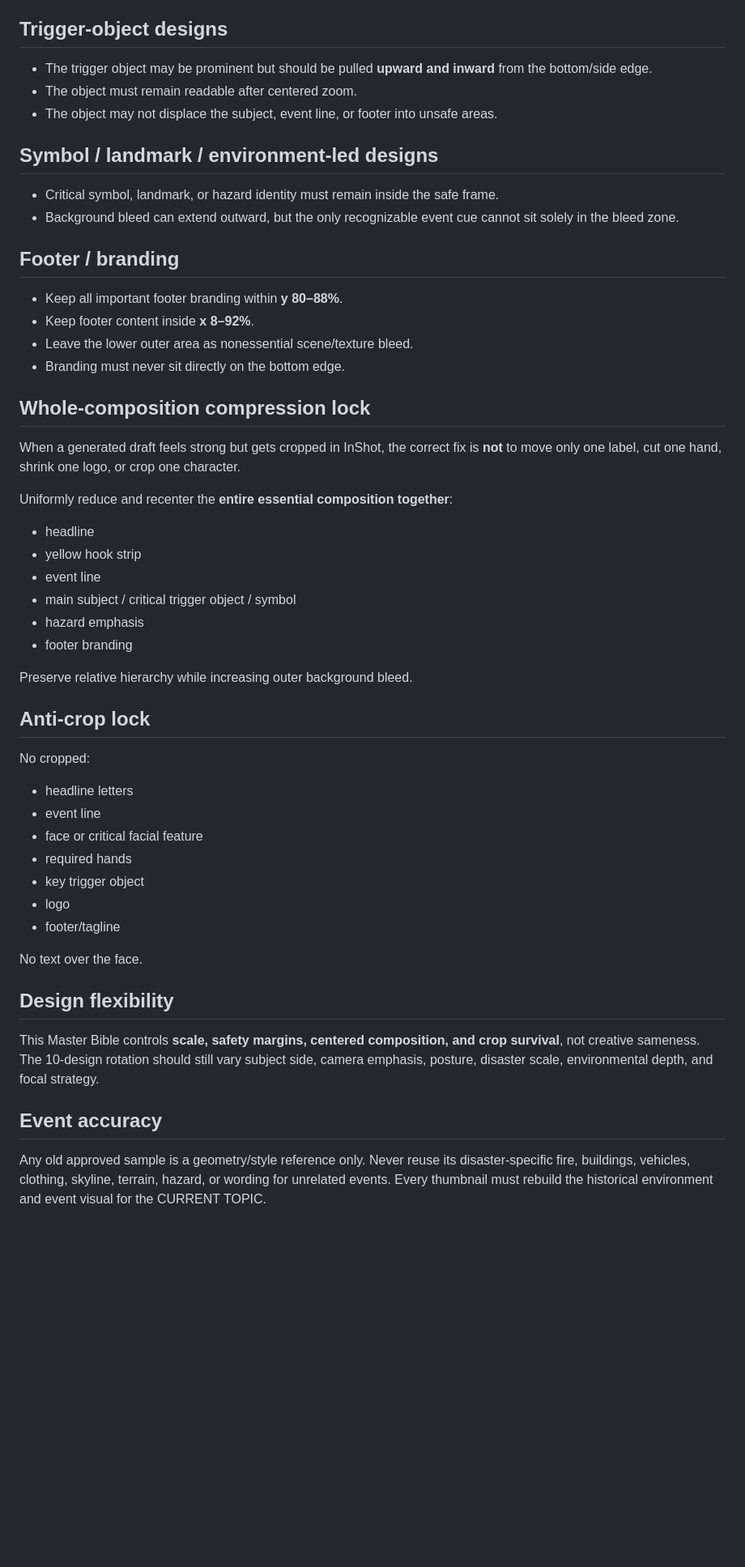
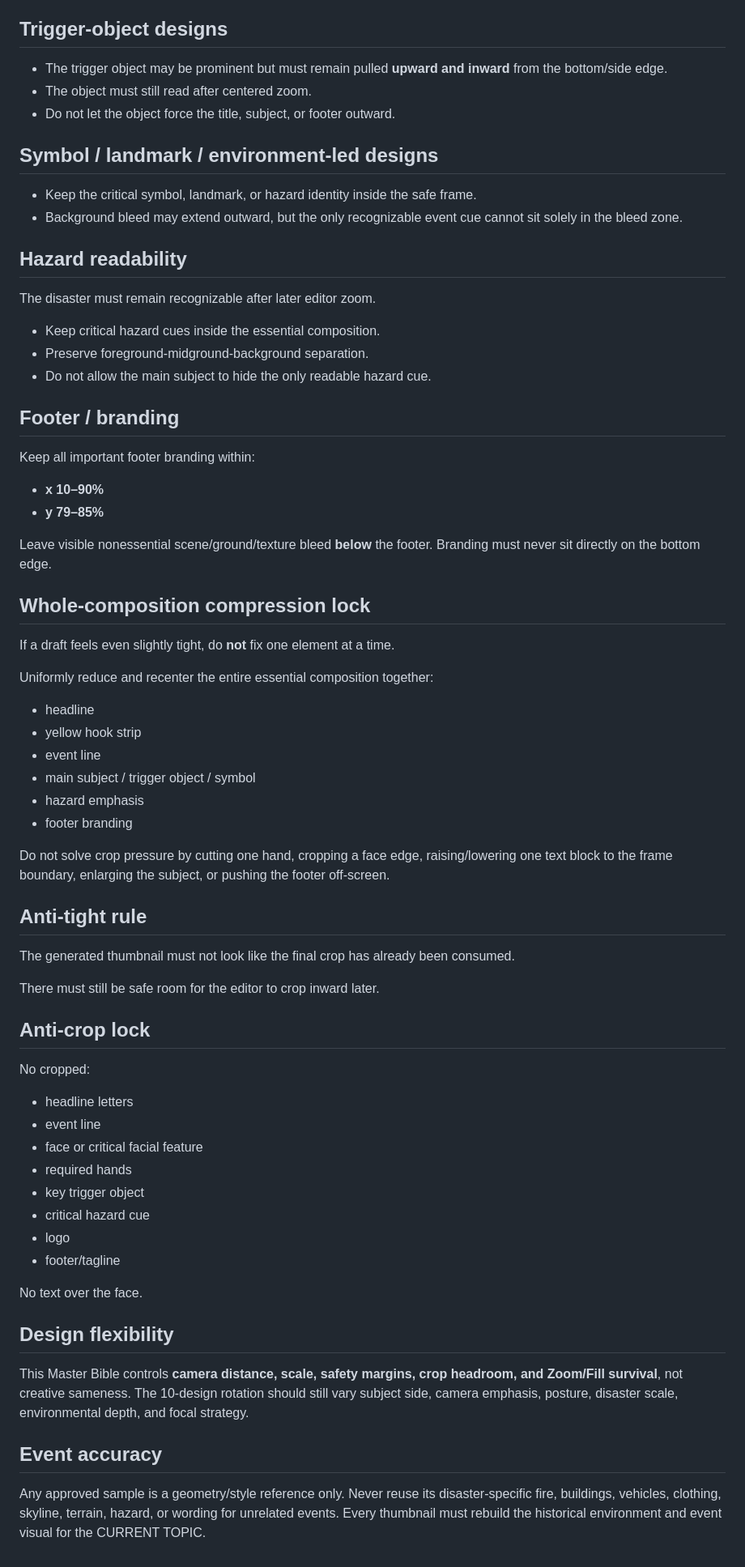
Before and after one commit to renyboydeleon27-cloud/ld-autopilot-free, a Markdown page: docs/thumbnail-master-bible.md, the part around one of its changes. Shown at 81% size. GitHub-like rendering; blank space fills up the shorter version.

```diff
--- a/docs/thumbnail-master-bible.md
+++ b/docs/thumbnail-master-bible.md
@@ -55,31 +56,44 @@ An eyes/face design may enlarge the intended facial crop because that is its con
 
 ## Trigger-object designs
-- The trigger object may be prominent but should be pulled **upward and inward** from the bottom/side edge.
-- The object must remain readable after centered zoom.
-- The object may not displace the subject, event line, or footer into unsafe areas.
+- The trigger object may be prominent but must remain pulled **upward and inward** from the bottom/side edge.
+- The object must still read after centered zoom.
+- Do not let the object force the title, subject, or footer outward.
 
 ## Symbol / landmark / environment-led designs
-- Critical symbol, landmark, or hazard identity must remain inside the safe frame.
-- Background bleed can extend outward, but the only recognizable event cue cannot sit solely in the bleed zone.
+- Keep the critical symbol, landmark, or hazard identity inside the safe frame.
+- Background bleed may extend outward, but the only recognizable event cue cannot sit solely in the bleed zone.
+
+## Hazard readability
+The disaster must remain recognizable after later editor zoom.
+
+- Keep critical hazard cues inside the essential composition.
+- Preserve foreground-midground-background separation.
+- Do not allow the main subject to hide the only readable hazard cue.
 
 ## Footer / branding
-- Keep all important footer branding within **y 80–88%**.
-- Keep footer content inside **x 8–92%**.
-- Leave the lower outer area as nonessential scene/texture bleed.
-- Branding must never sit directly on the bottom edge.
+Keep all important footer branding within:
+- **x 10–90%**
+- **y 79–85%**
+
+Leave visible nonessential scene/ground/texture bleed **below** the footer. Branding must never sit directly on the bottom edge.
 
 ## Whole-composition compression lock
-When a generated draft feels strong but gets cropped in InShot, the correct fix is **not** to move only one label, cut one hand, shrink one logo, or crop one character.
+If a draft feels even slightly tight, do **not** fix one element at a time.
 
-Uniformly reduce and recenter the **entire essential composition together**:
+Uniformly reduce and recenter the entire essential composition together:
 - headline
 - yellow hook strip
 - event line
-- main subject / critical trigger object / symbol
+- main subject / trigger object / symbol
 - hazard emphasis
 - footer branding
 
-Preserve relative hierarchy while increasing outer background bleed.
+Do not solve crop pressure by cutting one hand, cropping a face edge, raising/lowering one text block to the frame boundary, enlarging the subject, or pushing the footer off-screen.
+
+## Anti-tight rule
+The generated thumbnail must not look like the final crop has already been consumed.
+
+There must still be safe room for the editor to crop inward later.
 
 ## Anti-crop lock
 No cropped:
@@ -88,13 +102,14 @@ No cropped:
 - face or critical facial feature
 - required hands
 - key trigger object
+- critical hazard cue
 - logo
 - footer/tagline
 
 No text over the face.
 
 ## Design flexibility
-This Master Bible controls **scale, safety margins, centered composition, and crop survival**, not creative sameness. The 10-design rotation should still vary subject side, camera emphasis, posture, disaster scale, environmental depth, and focal strategy.
+This Master Bible controls **camera distance, scale, safety margins, crop headroom, and Zoom/Fill survival**, not creative sameness. The 10-design rotation should still vary subject side, camera emphasis, posture, disaster scale, environmental depth, and focal strategy.
 
 ## Event accuracy
-Any old approved sample is a geometry/style reference only. Never reuse its disaster-specific fire, buildings, vehicles, clothing, skyline, terrain, hazard, or wording for unrelated events. Every thumbnail must rebuild the historical environment and event visual for the CURRENT TOPIC.
+Any approved sample is a geometry/style reference only. Never reuse its disaster-specific fire, buildings, vehicles, clothing, skyline, terrain, hazard, or wording for unrelated events. Every thumbnail must rebuild the historical environment and event visual for the CURRENT TOPIC.
```
Also changed, not shown: other parts of docs/thumbnail-master-bible.md (+35 -34 lines).
